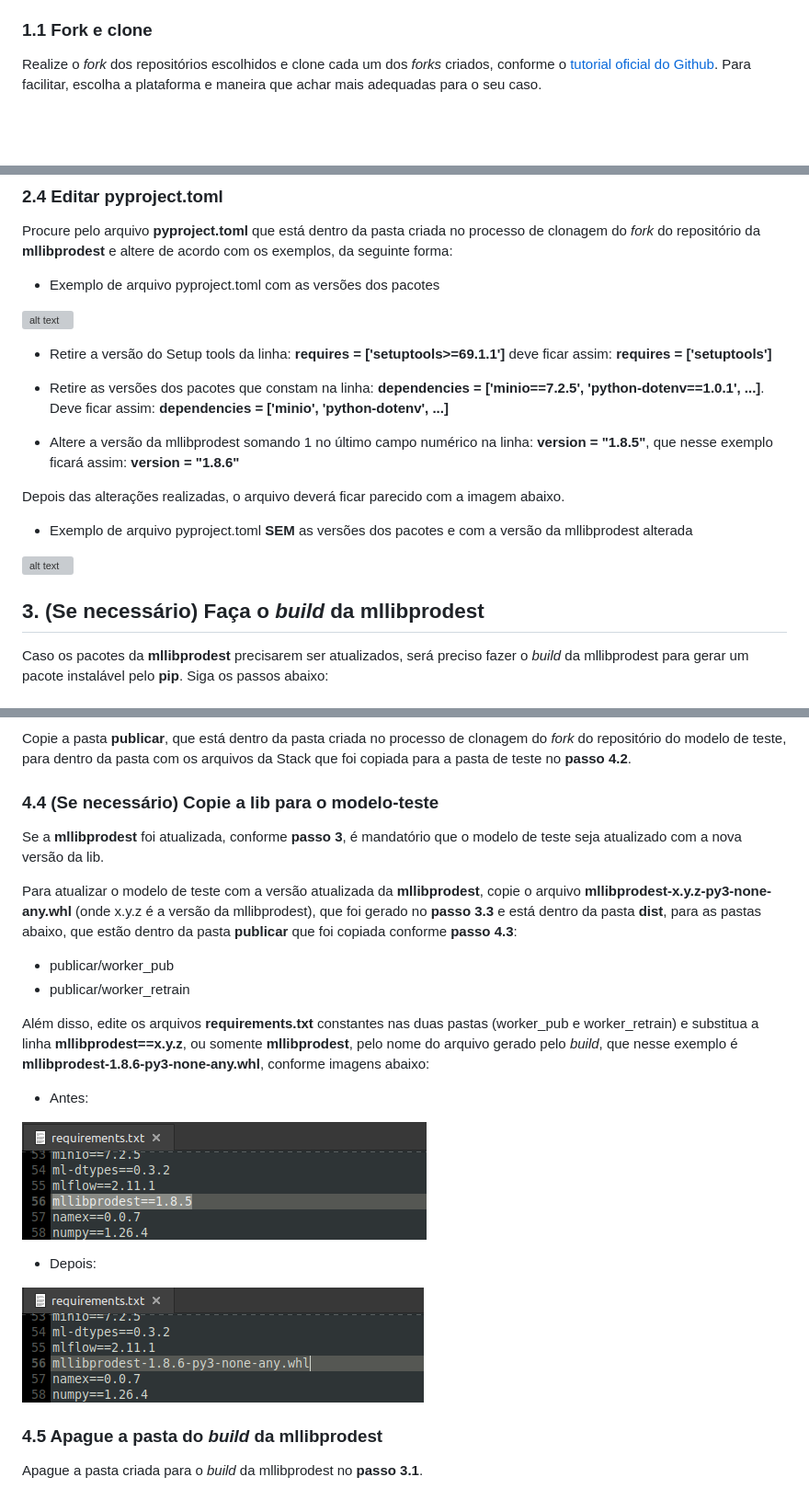
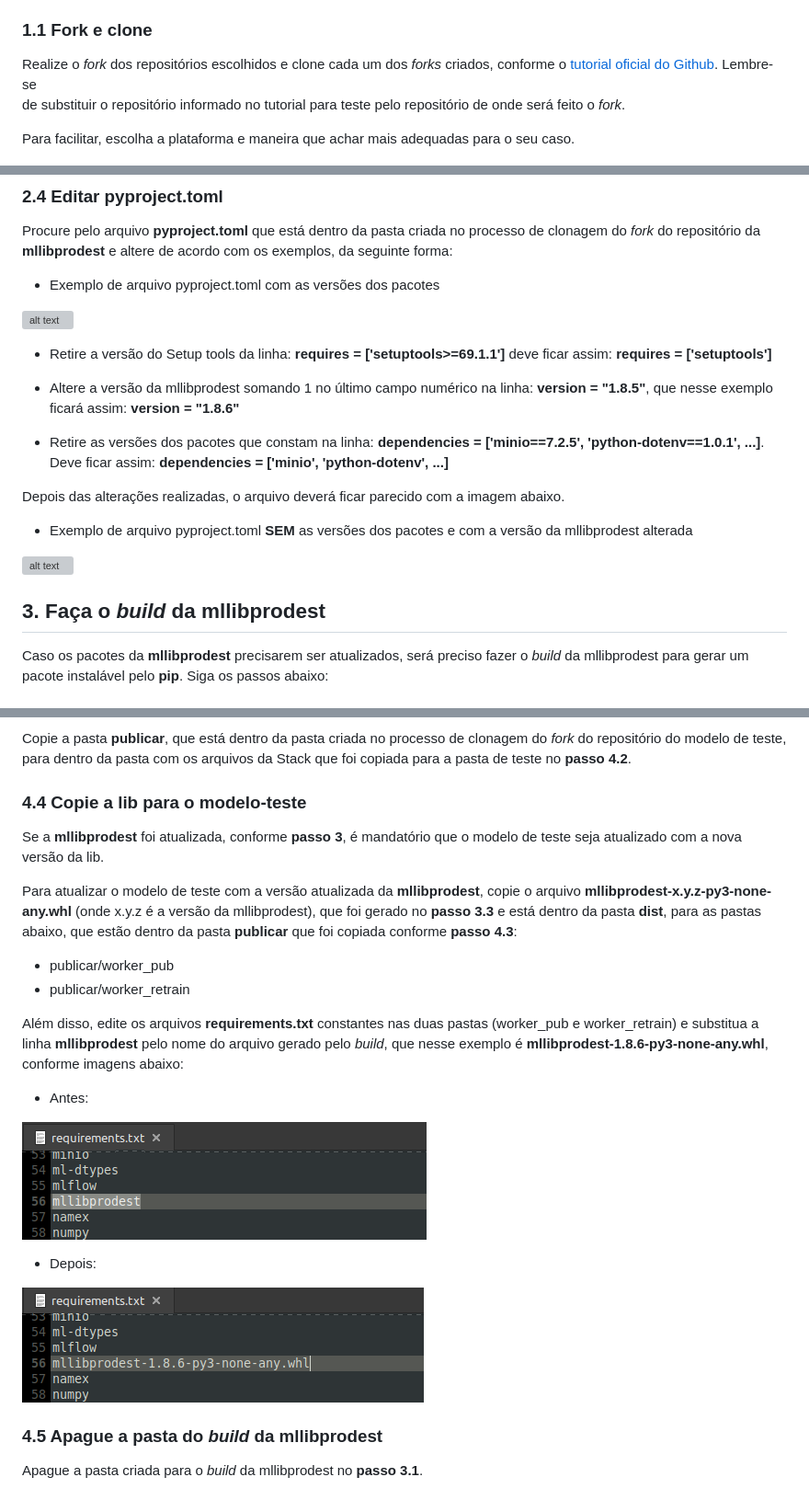
Before and after one commit to prodest/prodest-ml-stack, a Markdown page: UPDATE_VERSIONS.md, 3 parts joined by grey strips. Shown at 92% size. Rendered like a GitHub page; pictures changed too: docs/arquivo_whl_requirements_antes.png, docs/arquivo_whl_requirements_depois.png; blank space fills up the shorter version; grey boxes are pictures that could not be loaded.

Commit message:
Melhoria nas instruções

```diff
--- a/UPDATE_VERSIONS.md
+++ b/UPDATE_VERSIONS.md
@@ -16,7 +16,10 @@ Escolha os repositórios que serão atualizados:
 
 ### 1.1 Fork e clone
 
-Realize o *fork* dos repositórios escolhidos e clone cada um dos *forks* criados, conforme o [tutorial oficial do Github](https://docs.github.com/en/pull-requests/collaborating-with-pull-requests/working-with-forks/fork-a-repo). Para facilitar, escolha a plataforma e maneira que achar mais adequadas para o seu caso.
+Realize o *fork* dos repositórios escolhidos e clone cada um dos *forks* criados, conforme o [tutorial oficial do Github](https://docs.github.com/en/pull-requests/collaborating-with-pull-requests/working-with-forks/fork-a-repo). Lembre-se
+de substituir o repositório informado no tutorial para teste pelo repositório de onde será feito o *fork*.
+
+Para facilitar, escolha a plataforma e maneira que achar mais adequadas para o seu caso.
 
 ![fork](docs/fork.png)
 
@@ -110,9 +113,9 @@ Procure pelo arquivo **pyproject.toml** que está dentro da pasta criada no proc
 
 - Retire a versão do Setup tools da linha: **requires = ['setuptools>=69.1.1']** deve ficar assim: **requires = ['setuptools']**
 
+- Altere a versão da mllibprodest somando 1 no último campo numérico na linha: **version = "1.8.5"**, que nesse exemplo ficará assim: **version = "1.8.6"**
+
 - Retire as versões dos pacotes que constam na linha: **dependencies = ['minio==7.2.5', 'python-dotenv==1.0.1', ...]**. Deve ficar assim: **dependencies = ['minio', 'python-dotenv', ...]**
-
-- Altere a versão da mllibprodest somando 1 no último campo numérico na linha: **version = "1.8.5"**, que nesse exemplo ficará assim: **version = "1.8.6"**
 
 Depois das alterações realizadas, o arquivo deverá ficar parecido com a imagem abaixo.
 
@@ -120,7 +123,7 @@ Depois das alterações realizadas, o arquivo deverá ficar parecido com a image
 
 ![alt text](docs/pyproject_sem_versoes.png)
 
-## 3. (Se necessário) Faça o *build* da mllibprodest
+## 3. Faça o *build* da mllibprodest
 
 Caso os pacotes da **mllibprodest** precisarem ser atualizados, será preciso fazer o *build* da mllibprodest para gerar um pacote instalável pelo **pip**. Siga os passos abaixo:
 
@@ -173,7 +176,7 @@ Copie a pasta criada no processo de clonagem do *fork* do repositório da Stack
 
 Copie a pasta **publicar**, que está dentro da pasta criada no processo de clonagem do *fork* do repositório do modelo de teste, para dentro da pasta com os arquivos da Stack que foi copiada para a pasta de teste no **passo 4.2**.
 
-### 4.4 (Se necessário) Copie a lib para o modelo-teste
+### 4.4 Copie a lib para o modelo-teste
 
 Se a **mllibprodest** foi atualizada, conforme **passo 3**, é mandatório que o modelo de teste seja atualizado com a nova versão da lib.
 
@@ -182,7 +185,7 @@ Para atualizar o modelo de teste com a versão atualizada da **mllibprodest**, c
 - publicar/worker_pub
 - publicar/worker_retrain
 
-Além disso, edite os arquivos **requirements.txt** constantes nas duas pastas (worker_pub e worker_retrain) e substitua a linha **mllibprodest==x.y.z**, ou somente **mllibprodest**, pelo nome do arquivo gerado pelo *build*, que nesse exemplo é **mllibprodest-1.8.6-py3-none-any.whl**, conforme imagens abaixo:
+Além disso, edite os arquivos **requirements.txt** constantes nas duas pastas (worker_pub e worker_retrain) e substitua a linha **mllibprodest** pelo nome do arquivo gerado pelo *build*, que nesse exemplo é **mllibprodest-1.8.6-py3-none-any.whl**, conforme imagens abaixo:
 
 - Antes:
 
```
Also changed, not shown: other parts of UPDATE_VERSIONS.md (+3 -4 lines).
